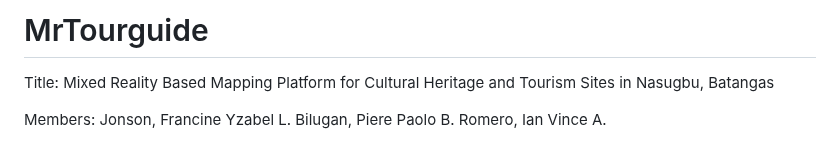
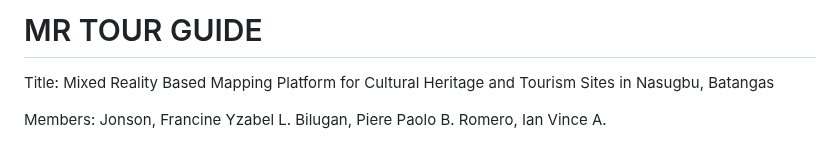
Before and after one commit to PierePao/MrTourguide, a Markdown page: README.md, the part around the change. Rendered like a GitHub page.

```diff
--- a/README.md
+++ b/README.md
@@ -1,4 +1,4 @@
-# MrTourguide
+# MR TOUR GUIDE
 Title:
     Mixed Reality Based Mapping Platform for Cultural Heritage and Tourism Sites in Nasugbu, Batangas
 
```
